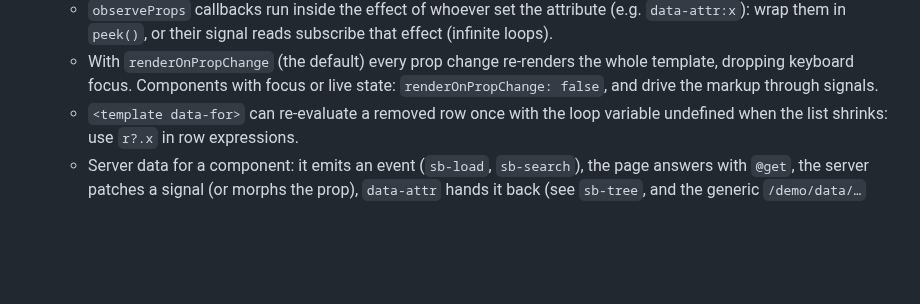
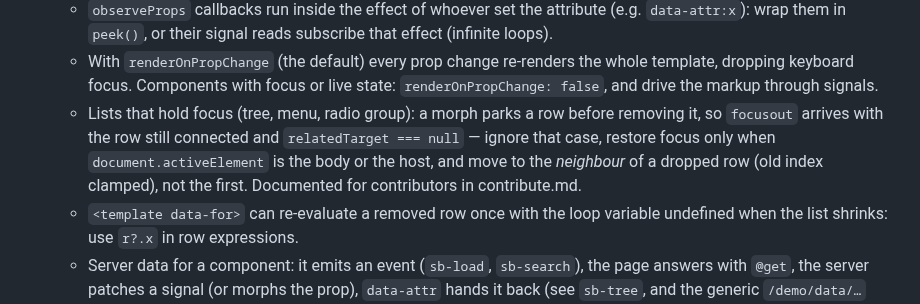
Before and after one commit to zweiundeins/starbase, a Markdown page: CLAUDE.md, the part around the change. GitHub-like rendering; blank space fills up the shorter version.

```diff
--- a/CLAUDE.md
+++ b/CLAUDE.md
@@ -43,6 +43,7 @@ Community gallery for Datastar Rocket web components. Go 1.27, templ, SQLite (mo
   - Assigning an object to a signal *merges* into it (keys are never removed), and reading a missing key creates it. Keep maps and sets that change in plain closure variables, and expose only what the template renders (e.g. `$$.rows`).
   - `observeProps` callbacks run inside the effect of whoever set the attribute (e.g. `data-attr:x`): wrap them in `peek()`, or their signal reads subscribe that effect (infinite loops).
   - With `renderOnPropChange` (the default) every prop change re-renders the whole template, dropping keyboard focus. Components with focus or live state: `renderOnPropChange: false`, and drive the markup through signals.
+  - Lists that hold focus (tree, menu, radio group): a morph parks a row before removing it, so `focusout` arrives with the row still connected and `relatedTarget === null` — ignore that case, restore focus only when `document.activeElement` is the body or the host, and move to the *neighbour* of a dropped row (old index clamped), not the first. Documented for contributors in contribute.md.
   - `<template data-for>` can re-evaluate a removed row once with the loop variable undefined when the list shrinks: use `r?.x` in row expressions.
   - Server data for a component: it emits an event (`sb-load`, `sb-search`), the page answers with `@get`, the server patches a signal (or morphs the prop), `data-attr` hands it back (see `sb-tree`, and the generic `/demo/data/…` endpoints for demos).
 - Hosts whose attributes are driven by signals (`data-attr:x=...`) need `data-preserve-attr="x ..."`: the morph resets every attribute to the server markup.
```
Also changed, not shown: content/contribute.md (+10 -0 lines).
